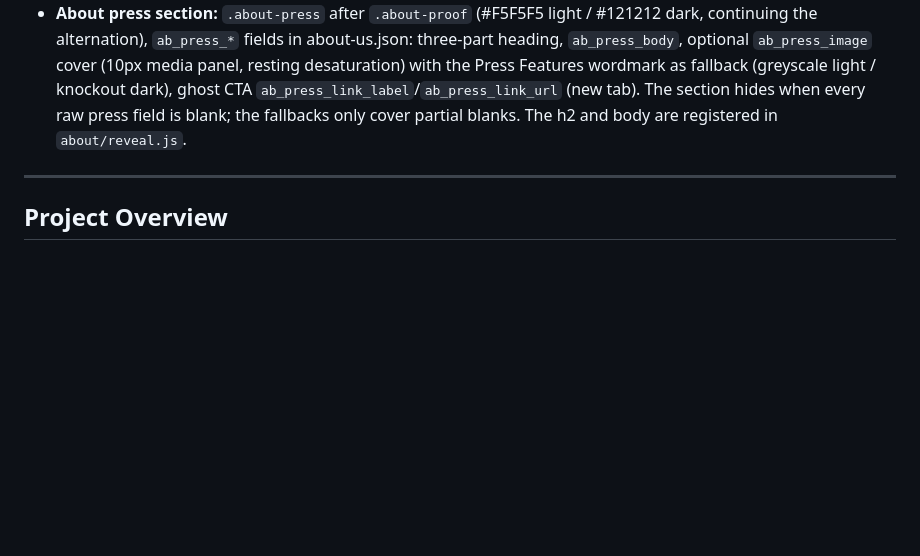
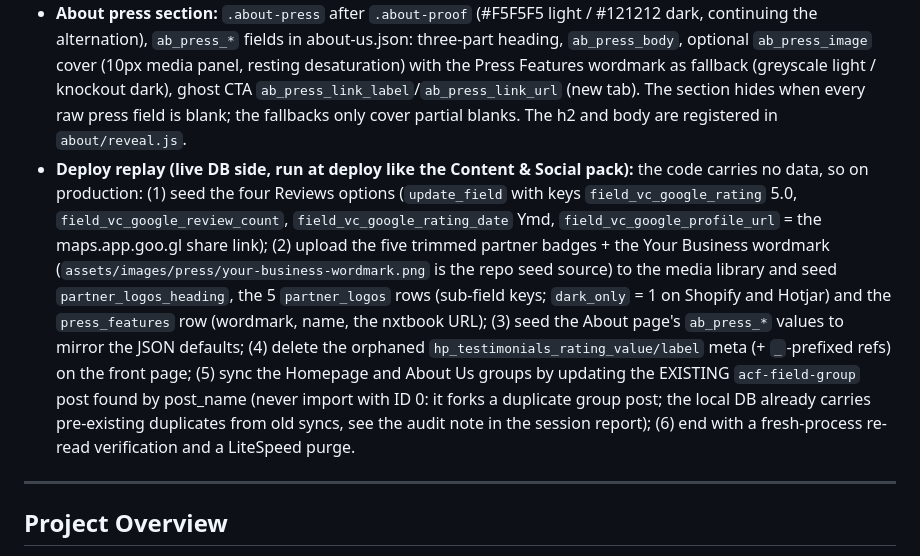
Before and after one commit to Ibrarr/vulkancreative-theme, a Markdown page: CLAUDE.md, the part around the change. Rendered like a GitHub page; blank space fills up the shorter version.

Commit message:
Record the trust-signals deploy replay steps
The build seeds live only in the local DB; the replay bullet keeps the
production steps in the repo, the Content & Social pack precedent.

```diff
--- a/CLAUDE.md
+++ b/CLAUDE.md
@@ -339,6 +339,7 @@ Partner badges, the Google rating and the press credit: all edited on Global Set
 - **Partner badge strip:** `template-parts/partner-logos.php` + `common/_partner-logos.scss`, fed by the Partner Logos group (`inc/trust-signals-fields.php`: `partner_logos_heading` label + `partner_logos` repeater: `logo`, optional `logo_light`, `name`, `url`, `dark_only` toggle). Official colour badges as issued, never filtered or knocked out; area-based sizing (`is-wide` at ratio >= 1.6: squares 64px, wide lockups 30px; 48/24 below md); a static centred row (no Splide, no marquee), revealed only via the pages' existing IO fade lists. Args: `surface` `'dark'` (the homepage why band close) or `'auto'` (About proof). On auto a `dark_only` row without a `logo_light` hides in light mode (the supplied Shopify and Hotjar files are white artwork; drop light-legible files into `logo_light` and untick to show all five everywhere). Empty repeater renders nothing. Explicit width/height attributes are the CLS defence, preferred over the hero marquee's reserved-height trick.
 - **Footer trust row:** a `col-lg-12` between the contact column and `.bottom` in `footer.php`, on the same 40px hairline seam recipe: "As featured in" + the Press Features logos (white knockout) left, the G + "5.0 from N reviews on Google · as-of" linking to the profile right. Either side renders alone; both empty removes the whole row. Shows on every template, slim-header landing pages included. Press logos come from the `press_features` repeater (`inc/trust-signals-fields.php`; `logo`, `name`, `url`), whose first row's logo doubles as the About press media fallback.
 - **About press section:** `.about-press` after `.about-proof` (#F5F5F5 light / #121212 dark, continuing the alternation), `ab_press_*` fields in about-us.json: three-part heading, `ab_press_body`, optional `ab_press_image` cover (10px media panel, resting desaturation) with the Press Features wordmark as fallback (greyscale light / knockout dark), ghost CTA `ab_press_link_label`/`ab_press_link_url` (new tab). The section hides when every raw press field is blank; the fallbacks only cover partial blanks. The h2 and body are registered in `about/reveal.js`.
+- **Deploy replay (live DB side, run at deploy like the Content & Social pack):** the code carries no data, so on production: (1) seed the four Reviews options (`update_field` with keys `field_vc_google_rating` 5.0, `field_vc_google_review_count`, `field_vc_google_rating_date` Ymd, `field_vc_google_profile_url` = the maps.app.goo.gl share link); (2) upload the five trimmed partner badges + the Your Business wordmark (`assets/images/press/your-business-wordmark.png` is the repo seed source) to the media library and seed `partner_logos_heading`, the 5 `partner_logos` rows (sub-field keys; `dark_only` = 1 on Shopify and Hotjar) and the `press_features` row (wordmark, name, the nxtbook URL); (3) seed the About page's `ab_press_*` values to mirror the JSON defaults; (4) delete the orphaned `hp_testimonials_rating_value/label` meta (+ `_`-prefixed refs) on the front page; (5) sync the Homepage and About Us groups by updating the EXISTING `acf-field-group` post found by post_name (never import with ID 0: it forks a duplicate group post; the local DB already carries pre-existing duplicates from old syncs, see the audit note in the session report); (6) end with a fresh-process re-read verification and a LiteSpeed purge.
 
 ---
 
```
